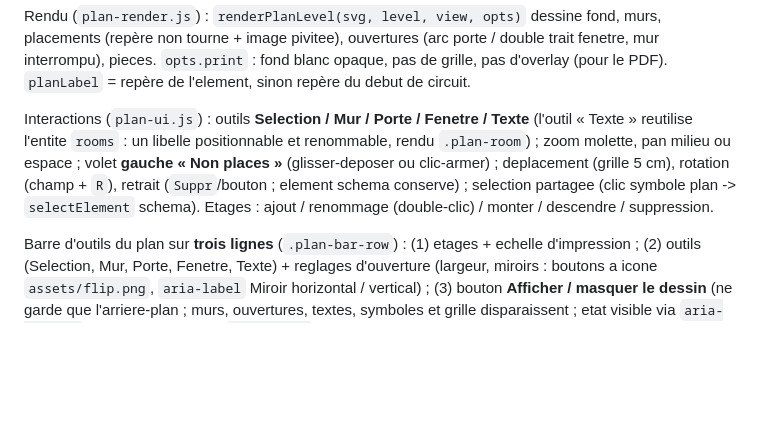
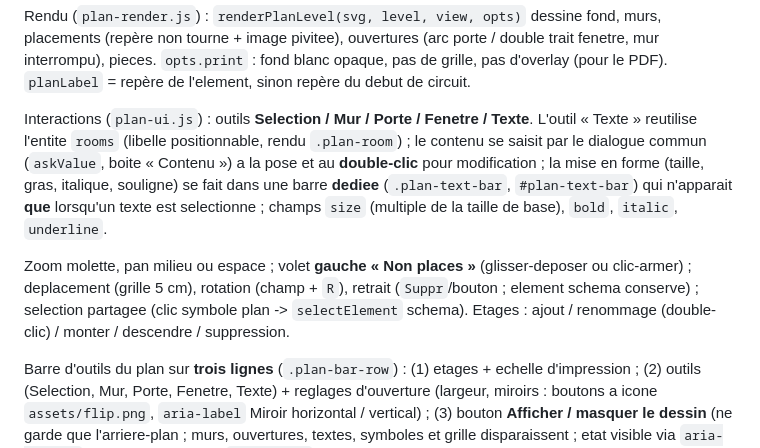
Before and after one commit to doddoreul/elecschema, a Markdown page: AGENT.md, the part around the change. GitHub-like rendering; blank space fills up the shorter version.

```diff
--- a/AGENT.md
+++ b/AGENT.md
@@ -255,13 +255,17 @@ placements (repère non tourne + image pivitee), ouvertures (arc porte / double
 mur interrompu), pieces. `opts.print` : fond blanc opaque, pas de grille, pas d'overlay
 (pour le PDF). `planLabel` = repère de l'element, sinon repère du debut de circuit.
 
-Interactions (`plan-ui.js`) : outils **Selection / Mur / Porte / Fenetre / Texte** (l'outil
-« Texte » reutilise l'entite `rooms` : un libelle positionnable et renommable, rendu
-`.plan-room`) ; zoom molette, pan milieu ou espace ; volet **gauche** **« Non places »**
-(glisser-deposer ou clic-armer) ; deplacement (grille 5 cm), rotation (champ + `R`), retrait
-(`Suppr`/bouton ; element schema conserve) ; selection partagee (clic symbole plan ->
-`selectElement` schema). Etages : ajout / renommage (double-clic) / monter / descendre /
-suppression.
+Interactions (`plan-ui.js`) : outils **Selection / Mur / Porte / Fenetre / Texte**. L'outil
+« Texte » reutilise l'entite `rooms` (libelle positionnable, rendu `.plan-room`) ; le contenu
+se saisit par le dialogue commun (`askValue`, boite « Contenu ») a la pose et au **double-clic**
+pour modification ; la mise en forme (taille, gras, italique, souligne) se fait dans une barre
+**dediee** (`.plan-text-bar`, `#plan-text-bar`) qui n'apparait **que** lorsqu'un texte est
+selectionne ; champs `size` (multiple de la taille de base), `bold`, `italic`, `underline`.
+
+Zoom molette, pan milieu ou espace ; volet **gauche** **« Non places »** (glisser-deposer ou
+clic-armer) ; deplacement (grille 5 cm), rotation (champ + `R`), retrait (`Suppr`/bouton ;
+element schema conserve) ; selection partagee (clic symbole plan -> `selectElement` schema).
+Etages : ajout / renommage (double-clic) / monter / descendre / suppression.
 
 Barre d'outils du plan sur **trois lignes** (`.plan-bar-row`) : (1) etages + echelle
 d'impression ; (2) outils (Selection, Mur, Porte, Fenetre, Texte) + reglages d'ouverture
```
Also changed, not shown: TESTS.md (+3 -1 lines).
